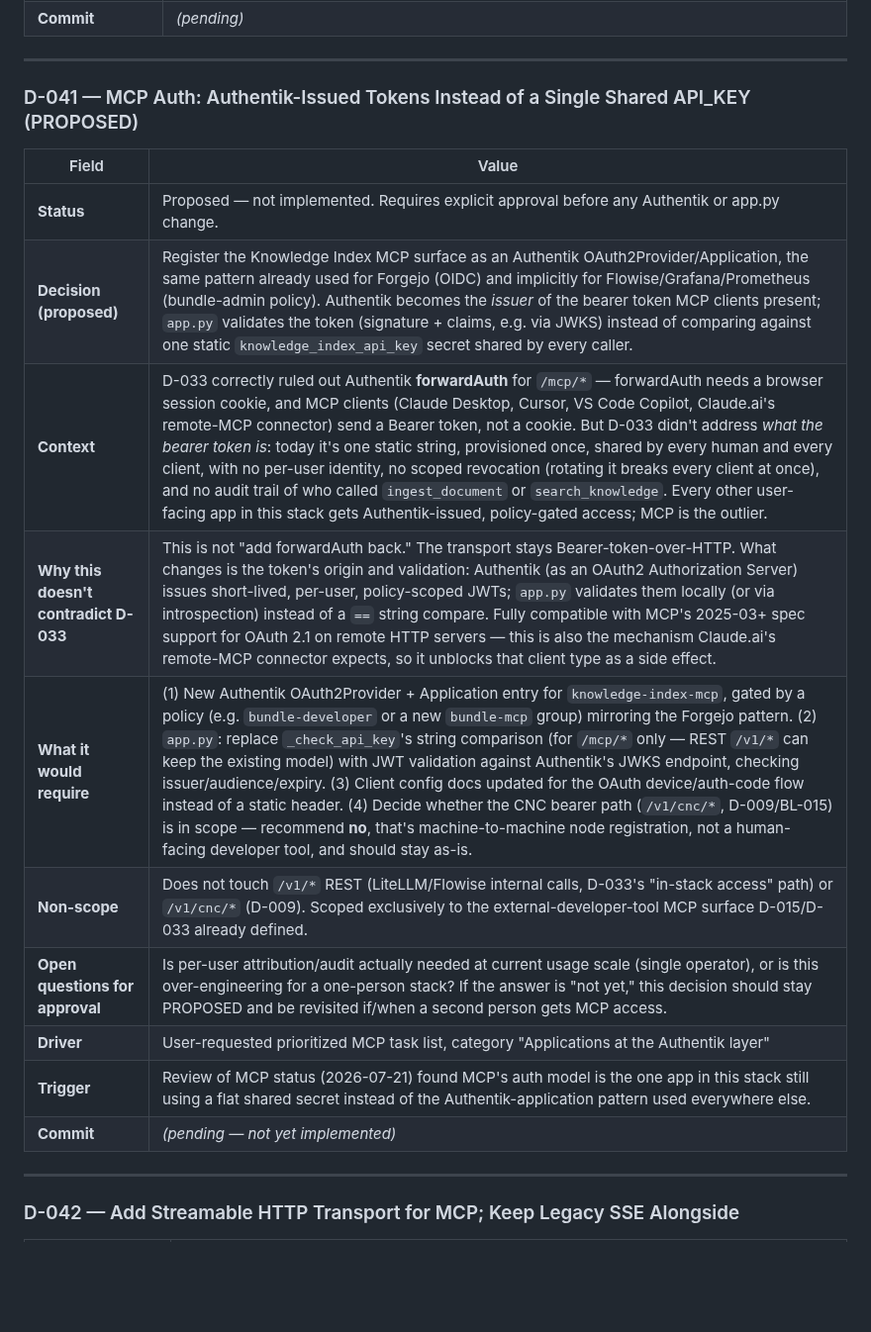
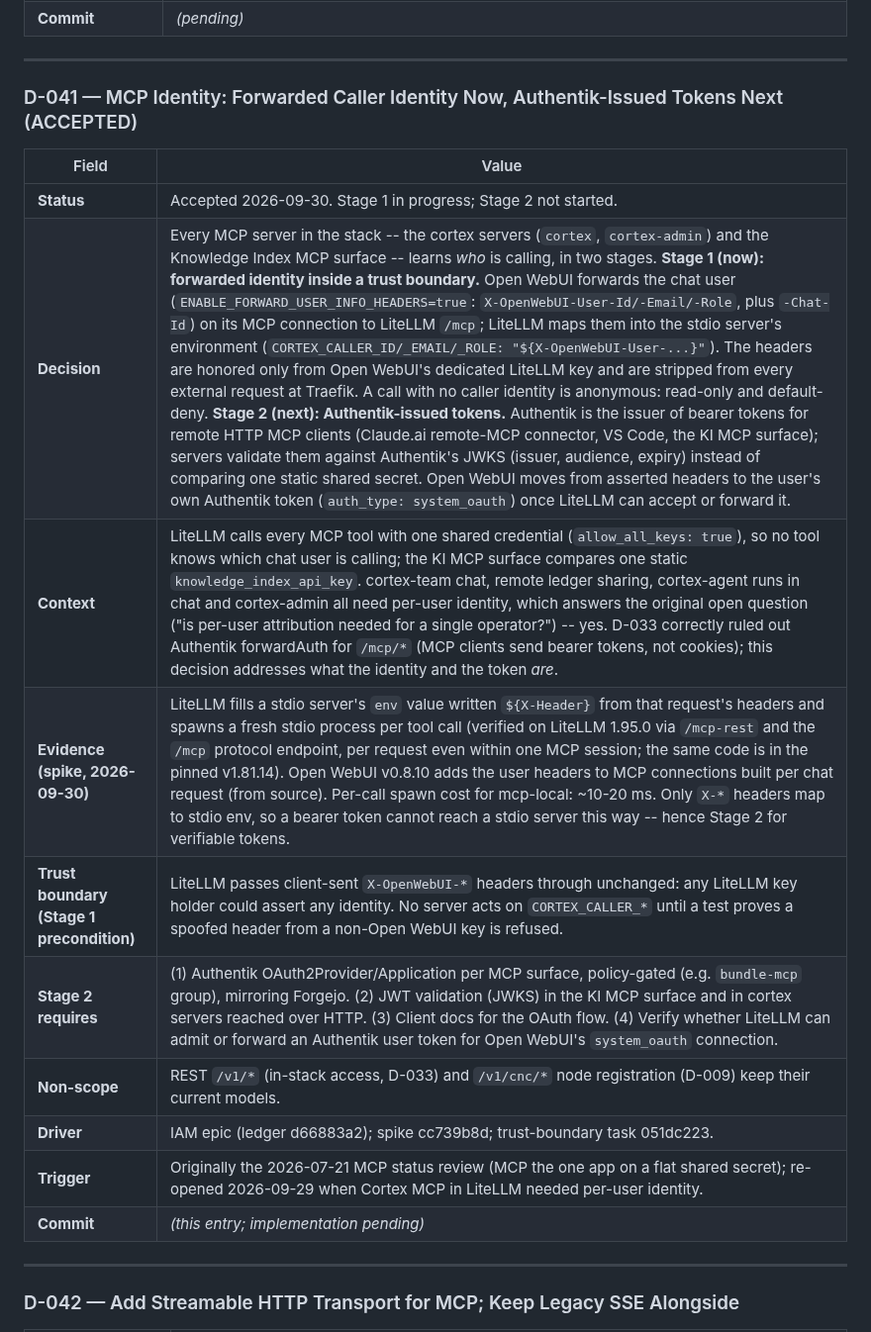
Before and after one commit to digital-michael/local-lab-ai-stack, a Markdown page: docs/decisions.md, the part around the change. Shown at 99% size. Rendered like a GitHub page; blank space fills up the shorter version.

Commit message:
docs(decisions): accept D-041 -- forwarded caller identity now, Authentik tokens next

```diff
--- a/docs/decisions.md
+++ b/docs/decisions.md
@@ -697,21 +697,20 @@ Concrete protocol specification for the **WAN** discovery profile.
 
 ---
 
-### D-041 — MCP Auth: Authentik-Issued Tokens Instead of a Single Shared API_KEY (PROPOSED)
+### D-041 — MCP Identity: Forwarded Caller Identity Now, Authentik-Issued Tokens Next (ACCEPTED)
 
 | Field | Value |
 |---|---|
-| **Status** | Proposed — not implemented. Requires explicit approval before any Authentik or app.py change. |
-| **Decision (proposed)** | Register the Knowledge Index MCP surface as an Authentik OAuth2Provider/Application, the same pattern already used for Forgejo (OIDC) and implicitly for Flowise/Grafana/Prometheus (bundle-admin policy). Authentik becomes the *issuer* of the bearer token MCP clients present; `app.py` validates the token (signature + claims, e.g. via JWKS) instead of comparing against one static `knowledge_index_api_key` secret shared by every caller. |
-| **Context** | D-033 correctly ruled out Authentik **forwardAuth** for `/mcp/*` — forwardAuth needs a browser session cookie, and MCP clients (Claude Desktop, Cursor, VS Code Copilot, Claude.ai's remote-MCP connector) send a Bearer token, not a cookie. But D-033 didn't address *what the bearer token is*: today it's one static string, provisioned once, shared by every human and every client, with no per-user identity, no scoped revocation (rotating it breaks every client at once), and no audit trail of who called `ingest_document` or `search_knowledge`. Every other user-facing app in this stack gets Authentik-issued, policy-gated access; MCP is the outlier. |
-| **Why this doesn't contradict D-033** | This is not "add forwardAuth back." The transport stays Bearer-token-over-HTTP. What changes is the token's origin and validation: Authentik (as an OAuth2 Authorization Server) issues short-lived, per-user, policy-scoped JWTs; `app.py` validates them locally (or via introspection) instead of a `==` string compare. Fully compatible with MCP's 2025-03+ spec support for OAuth 2.1 on remote HTTP servers — this is also the mechanism Claude.ai's remote-MCP connector expects, so it unblocks that client type as a side effect. |
-| **What it would require** | (1) New Authentik OAuth2Provider + Application entry for `knowledge-index-mcp`, gated by a policy (e.g. `bundle-developer` or a new `bundle-mcp` group) mirroring the Forgejo pattern. (2) `app.py`: replace `_check_api_key`'s string comparison (for `/mcp/*` only — REST `/v1/*` can keep the existing model) with JWT validation against Authentik's JWKS endpoint, checking issuer/audience/expiry. (3) Client config docs updated for the OAuth device/auth-code flow instead of a static header. (4) Decide whether the CNC bearer path (`/v1/cnc/*`, D-009/BL-015) is in scope — recommend **no**, that's machine-to-machine node registration, not a human-facing developer tool, and should stay as-is. |
-| **Non-scope** | Does not touch `/v1/*` REST (LiteLLM/Flowise internal calls, D-033's "in-stack access" path) or `/v1/cnc/*` (D-009). Scoped exclusively to the external-developer-tool MCP surface D-015/D-033 already defined. |
-| **Open questions for approval** | Is per-user attribution/audit actually needed at current usage scale (single operator), or is this over-engineering for a one-person stack? If the answer is "not yet," this decision should stay PROPOSED and be revisited if/when a second person gets MCP access. |
-| **Driver** | User-requested prioritized MCP task list, category "Applications at the Authentik layer" |
-| **Trigger** | Review of MCP status (2026-07-21) found MCP's auth model is the one app in this stack still using a flat shared secret instead of the Authentik-application pattern used everywhere else. |
-| **Commit** | *(pending — not yet implemented)* |
-
+| **Status** | Accepted 2026-09-30. Stage 1 in progress; Stage 2 not started. |
+| **Decision** | Every MCP server in the stack -- the cortex servers (`cortex`, `cortex-admin`) and the Knowledge Index MCP surface -- learns *who* is calling, in two stages. **Stage 1 (now): forwarded identity inside a trust boundary.** Open WebUI forwards the chat user (`ENABLE_FORWARD_USER_INFO_HEADERS=true`: `X-OpenWebUI-User-Id/-Email/-Role`, plus `-Chat-Id`) on its MCP connection to LiteLLM `/mcp`; LiteLLM maps them into the stdio server's environment (`CORTEX_CALLER_ID/_EMAIL/_ROLE: "${X-OpenWebUI-User-...}"`). The headers are honored only from Open WebUI's dedicated LiteLLM key and are stripped from every external request at Traefik. A call with no caller identity is anonymous: read-only and default-deny. **Stage 2 (next): Authentik-issued tokens.** Authentik is the issuer of bearer tokens for remote HTTP MCP clients (Claude.ai remote-MCP connector, VS Code, the KI MCP surface); servers validate them against Authentik's JWKS (issuer, audience, expiry) instead of comparing one static shared secret. Open WebUI moves from asserted headers to the user's own Authentik token (`auth_type: system_oauth`) once LiteLLM can accept or forward it. |
+| **Context** | LiteLLM calls every MCP tool with one shared credential (`allow_all_keys: true`), so no tool knows which chat user is calling; the KI MCP surface compares one static `knowledge_index_api_key`. cortex-team chat, remote ledger sharing, cortex-agent runs in chat and cortex-admin all need per-user identity, which answers the original open question ("is per-user attribution needed for a single operator?") -- yes. D-033 correctly ruled out Authentik forwardAuth for `/mcp/*` (MCP clients send bearer tokens, not cookies); this decision addresses what the identity and the token *are*. |
+| **Evidence (spike, 2026-09-30)** | LiteLLM fills a stdio server's `env` value written `${X-Header}` from that request's headers and spawns a fresh stdio process per tool call (verified on LiteLLM 1.95.0 via `/mcp-rest` and the `/mcp` protocol endpoint, per request even within one MCP session; the same code is in the pinned v1.81.14). Open WebUI v0.8.10 adds the user headers to MCP connections built per chat request (from source). Per-call spawn cost for mcp-local: ~10-20 ms. Only `X-*` headers map to stdio env, so a bearer token cannot reach a stdio server this way -- hence Stage 2 for verifiable tokens. |
+| **Trust boundary (Stage 1 precondition)** | LiteLLM passes client-sent `X-OpenWebUI-*` headers through unchanged: any LiteLLM key holder could assert any identity. No server acts on `CORTEX_CALLER_*` until a test proves a spoofed header from a non-Open WebUI key is refused. |
+| **Stage 2 requires** | (1) Authentik OAuth2Provider/Application per MCP surface, policy-gated (e.g. `bundle-mcp` group), mirroring Forgejo. (2) JWT validation (JWKS) in the KI MCP surface and in cortex servers reached over HTTP. (3) Client docs for the OAuth flow. (4) Verify whether LiteLLM can admit or forward an Authentik user token for Open WebUI's `system_oauth` connection. |
+| **Non-scope** | REST `/v1/*` (in-stack access, D-033) and `/v1/cnc/*` node registration (D-009) keep their current models. |
+| **Driver** | IAM epic (ledger d66883a2); spike cc739b8d; trust-boundary task 051dc223. |
+| **Trigger** | Originally the 2026-07-21 MCP status review (MCP the one app on a flat shared secret); re-opened 2026-09-29 when Cortex MCP in LiteLLM needed per-user identity. |
+| **Commit** | *(this entry; implementation pending)* |
 ---
 
 ### D-042 — Add Streamable HTTP Transport for MCP; Keep Legacy SSE Alongside
```
